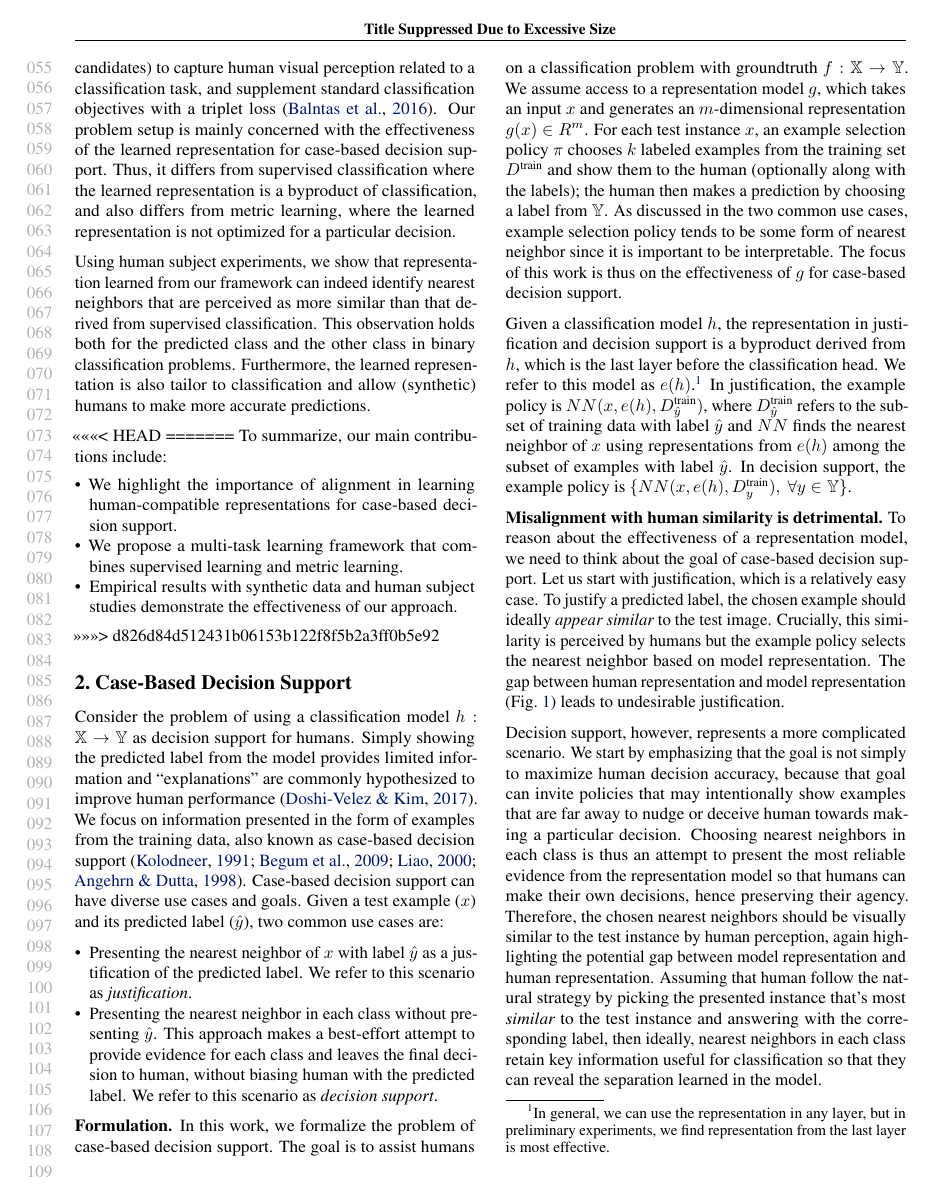
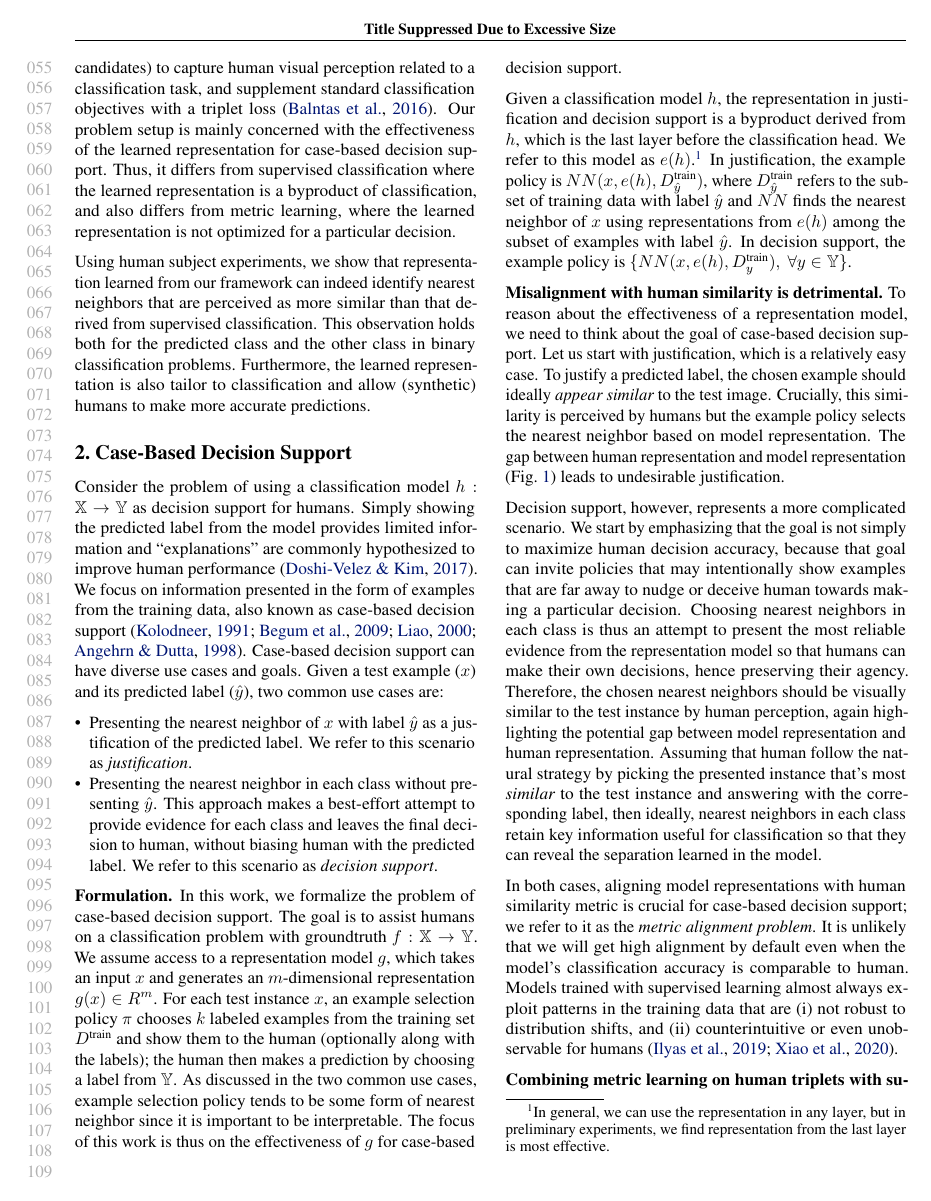
Before and after one commit to harry-tian/triplet-svt-paper, a LaTeX paper (main.tex, which reads introduction.tex): page 2 of 9 before the commit and page 2 of 7 after it. Compiled offline with pdfLaTeX.

Commit message:
fix conflicts

```diff
--- a/introduction.tex
+++ b/introduction.tex
@@ -98,7 +98,6 @@ Furthermore, the learned representation is also tailor to classification and all
 
 % \chenhao{I am not sure whether we need another ending paragraph, maybe Yuxin can make a pass}\yuxin{will do.}
 
-<<<<<<< HEAD
 % To summarize, our main contributions include:
 % % \chenhao{this is quite empty for now.}
 % \begin{itemize}[leftmargin=*,itemsep=0pt, topsep=0pt]
@@ -106,15 +105,6 @@ Furthermore, the learned representation is also tailor to classification and all
 %   \item We propose a multi-task learning framework that combines supervised learning and metric learning.
 %   \item Empirical results with synthetic data and human subject experiments demonstrate the effectiveness of our approach.
 % \end{itemize}
-=======
-To summarize, our main contributions include:
-% \chenhao{this is quite empty for now.}
-\begin{itemize}[leftmargin=*, noitemsep, topsep=-1.5pt]
-  \item We highlight the importance of alignment in learning human-compatible representations for case-based decision support.
-  \item We propose a multi-task learning framework that combines supervised learning and metric learning.
-  \item Empirical results with synthetic data and human subject studies demonstrate the effectiveness of our approach.
-\end{itemize}
->>>>>>> d826d84d512431b06153b122f8f5b2a3ff0b5e92
 
 % \yuxin{I think we should (perhaps more explicitly) tease apart the novelty of our problem setup -- we are not learning representation as byproduct of classification, or treating classification as a downstream task for metric learning, but rather use representation as constraints which needs to be satisfied in a NN classification task. A direct comparison against the broad ordinal embedding/ metric learning/ triplet learning literature is necessary. One way to do it is in intro, but in this case, bump up related work seems to be to our advantage}
 
```
Also changed, not shown: results_human.tex (+1 -1 lines), results_setup.tex (+0 -5 lines).
